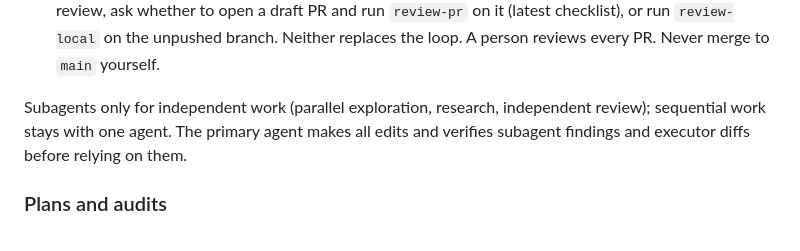
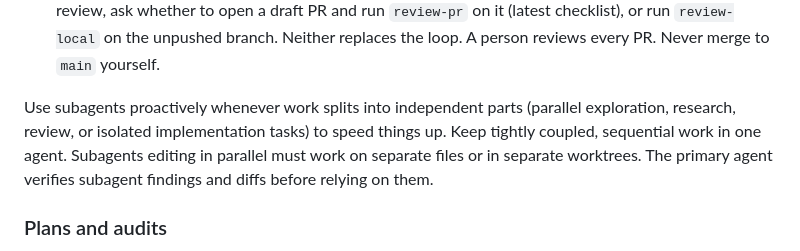
Before and after one commit to maja2811/mj-ai, a Markdown page: AGENTS.md, the part around the change. GitHub-like rendering.

Commit message:
Use subagents proactively for independent work

```diff
--- a/AGENTS.md
+++ b/AGENTS.md
@@ -73,9 +73,11 @@ asked. If it is unclear which checkout or worktree to use, ask.
    `review-local` on the unpushed branch. Neither replaces the loop. A person reviews
    every PR. Never merge to `main` yourself.
 
-Subagents only for independent work (parallel exploration, research, independent review);
-sequential work stays with one agent. The primary agent makes all edits and verifies
-subagent findings and executor diffs before relying on them.
+Use subagents proactively whenever work splits into independent parts (parallel
+exploration, research, review, or isolated implementation tasks) to speed things up.
+Keep tightly coupled, sequential work in one agent. Subagents editing in parallel must
+work on separate files or in separate worktrees. The primary agent verifies subagent
+findings and diffs before relying on them.
 
 ### Plans and audits
 
```
